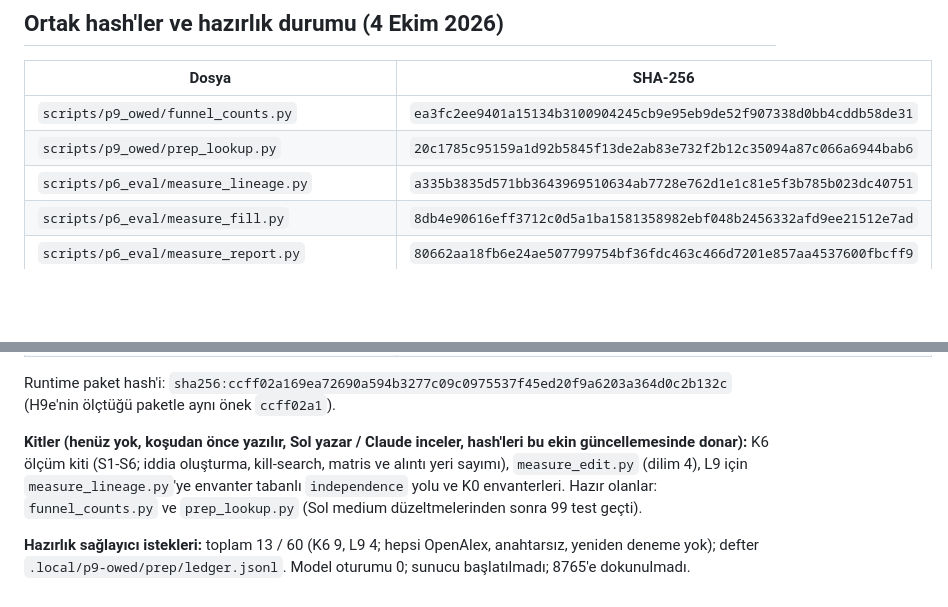
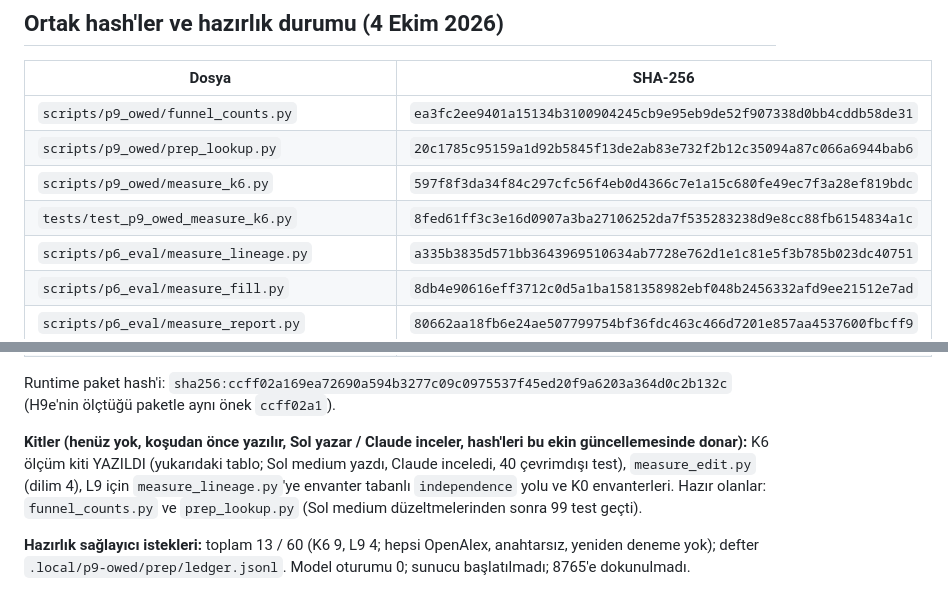
Before and after one commit to huguryildiz/DEIXIS, a Markdown page: docs/product/p9-owed-measurements-freeze.md, 2 parts joined by grey strips. GitHub-like rendering; blank space fills up the shorter version.

Commit message:
P9 owed Ek K: pin the K6 kit and its test file hashes

```diff
--- a/docs/product/p9-owed-measurements-freeze.md
+++ b/docs/product/p9-owed-measurements-freeze.md
@@ -209,6 +209,8 @@ Her kalem üç sondan birine varır: değerler (paydalarıyla) ölçüldü; donm
 |---|---|
 | `scripts/p9_owed/funnel_counts.py` | `ea3fc2ee9401a15134b3100904245cb9e95eb9de52f907338d0bb4cddb58de31` |
 | `scripts/p9_owed/prep_lookup.py` | `20c1785c95159a1d92b5845f13de2ab83e732f2b12c35094a87c066a6944bab6` |
+| `scripts/p9_owed/measure_k6.py` | `597f8f3da34f84c297cfc56f4eb0d4366c7e1a15c680fe49ec7f3a28ef819bdc` |
+| `tests/test_p9_owed_measure_k6.py` | `8fed61ff3c3e16d0907a3ba27106252da7f535283238d9e8cc88fb6154834a1c` |
 | `scripts/p6_eval/measure_lineage.py` | `a335b3835d571bb3643969510634ab7728e762d1e1c81e5f3b785b023dc40751` |
 | `scripts/p6_eval/measure_fill.py` | `8db4e90616eff3712c0d5a1ba1581358982ebf048b2456332afd9ee21512e7ad` |
 | `scripts/p6_eval/measure_report.py` | `80662aa18fb6e24ae507799754bf36fdc463c466d7201e857aa4537600fbcff9` |
@@ -220,6 +222,6 @@ Her kalem üç sondan birine varır: değerler (paydalarıyla) ölçüldü; donm
 
 Runtime paket hash'i: `sha256:ccff02a169ea72690a594b3277c09c0975537f45ed20f9a6203a364d0c2b132c` (H9e'nin ölçtüğü paketle aynı önek `ccff02a1`).
 
-**Kitler (henüz yok, koşudan önce yazılır, Sol yazar / Claude inceler, hash'leri bu ekin güncellemesinde donar):** K6 ölçüm kiti (S1-S6; iddia oluşturma, kill-search, matris ve alıntı yeri sayımı), `measure_edit.py` (dilim 4), L9 için `measure_lineage.py`'ye envanter tabanlı `independence` yolu ve K0 envanterleri. Hazır olanlar: `funnel_counts.py` ve `prep_lookup.py` (Sol medium düzeltmelerinden sonra 99 test geçti).
+**Kitler (henüz yok, koşudan önce yazılır, Sol yazar / Claude inceler, hash'leri bu ekin güncellemesinde donar):** K6 ölçüm kiti YAZILDI (yukarıdaki tablo; Sol medium yazdı, Claude inceledi, 40 çevrimdışı test), `measure_edit.py` (dilim 4), L9 için `measure_lineage.py`'ye envanter tabanlı `independence` yolu ve K0 envanterleri. Hazır olanlar: `funnel_counts.py` ve `prep_lookup.py` (Sol medium düzeltmelerinden sonra 99 test geçti).
 
 **Hazırlık sağlayıcı istekleri:** toplam 13 / 60 (K6 9, L9 4; hepsi OpenAlex, anahtarsız, yeniden deneme yok); defter `.local/p9-owed/prep/ledger.jsonl`. Model oturumu 0; sunucu başlatılmadı; 8765'e dokunulmadı.
```
